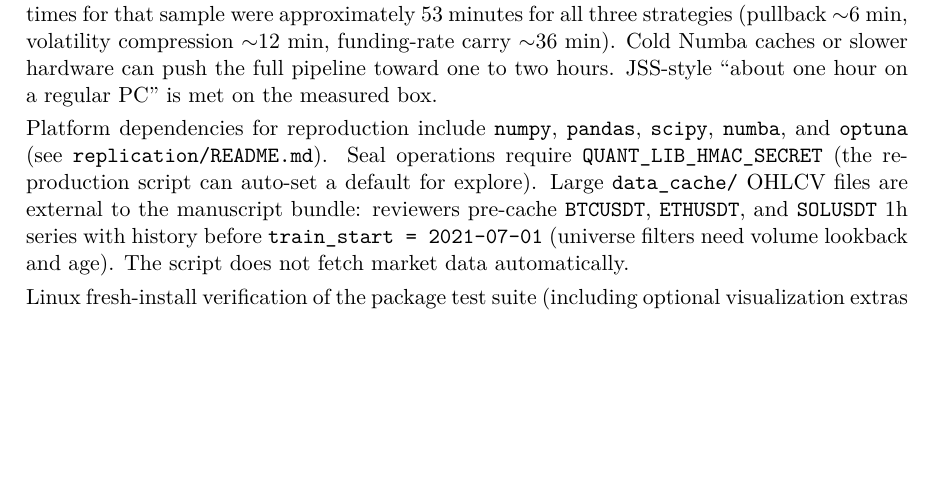
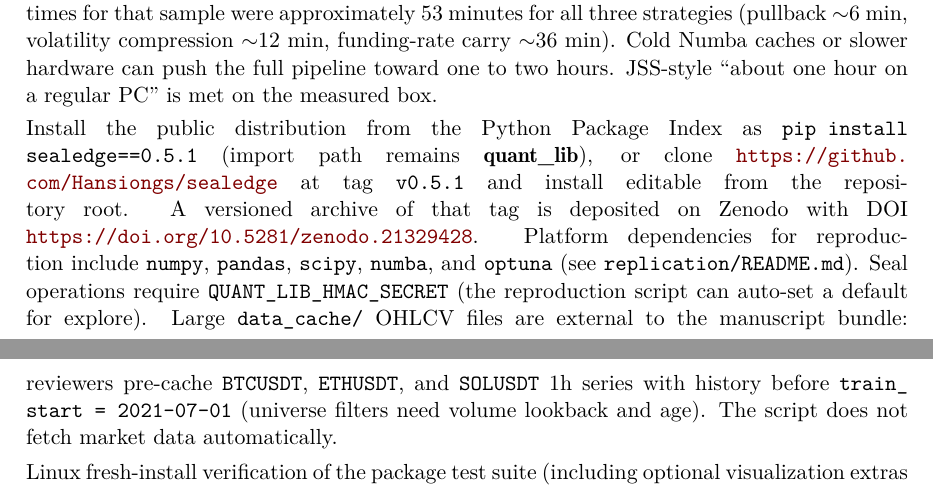
Before and after one commit to Hansiongs/sealedge, a LaTeX document (paper/article.tex): part of page 19 of 22 before the commit and two parts of pages 19 and 20 of 22 after it, the two joined at a grey line, cut so that both start at the same text, the shorter picture padded with empty space. Compiled offline with pdfLaTeX.

Commit message:
docs(paper): wire PyPI install, GitHub tag, and Zenodo DOI
Point computational details at pip install sealedge==0.5.1,
github.com/Hansiongs/sealedge@v0.5.1, and
doi:10.5281/zenodo.21329428.

```diff
--- a/paper/article.tex
+++ b/paper/article.tex
@@ -994,15 +994,21 @@ $\sim$36~min).  Cold Numba caches or slower hardware can push the full pipeline
 toward one to two hours. JSS-style ``about one hour on a regular PC'' is met
 on the measured box.
 
-Platform dependencies for reproduction include \code{numpy}, \code{pandas},
-\code{scipy}, \code{numba}, and \code{optuna} (see
-\code{replication/README.md}).  Seal operations require
-\code{QUANT\_LIB\_HMAC\_SECRET} (the reproduction script can auto-set a
-default for explore).  Large \code{data\_cache/} OHLCV files are external to
-the manuscript bundle: reviewers pre-cache \code{BTCUSDT}, \code{ETHUSDT},
-and \code{SOLUSDT} 1h series with history before \code{train\_start =
-2021-07-01} (universe filters need volume lookback and age).  The script does
-not fetch market data automatically.
+Install the public distribution from the Python Package Index as
+\code{pip install sealedge==0.5.1} (import path remains \pkg{quant\_lib}),
+or clone
+\url{https://github.com/Hansiongs/sealedge} at tag \code{v0.5.1} and install
+editable from the repository root.  A versioned archive of that tag is
+deposited on Zenodo with DOI
+\url{https://doi.org/10.5281/zenodo.21329428}.  Platform dependencies for
+reproduction include \code{numpy}, \code{pandas}, \code{scipy},
+\code{numba}, and \code{optuna} (see \code{replication/README.md}).  Seal
+operations require \code{QUANT\_LIB\_HMAC\_SECRET} (the reproduction script
+can auto-set a default for explore).  Large \code{data\_cache/} OHLCV files
+are external to the manuscript bundle: reviewers pre-cache
+\code{BTCUSDT}, \code{ETHUSDT}, and \code{SOLUSDT} 1h series with history
+before \code{train\_start = 2021-07-01} (universe filters need volume
+lookback and age).  The script does not fetch market data automatically.
 
 Linux fresh-install verification of the package test suite (including
 optional visualization extras for plotting tests) is documented in
```
Also changed, not shown: paper/article.pdf.
